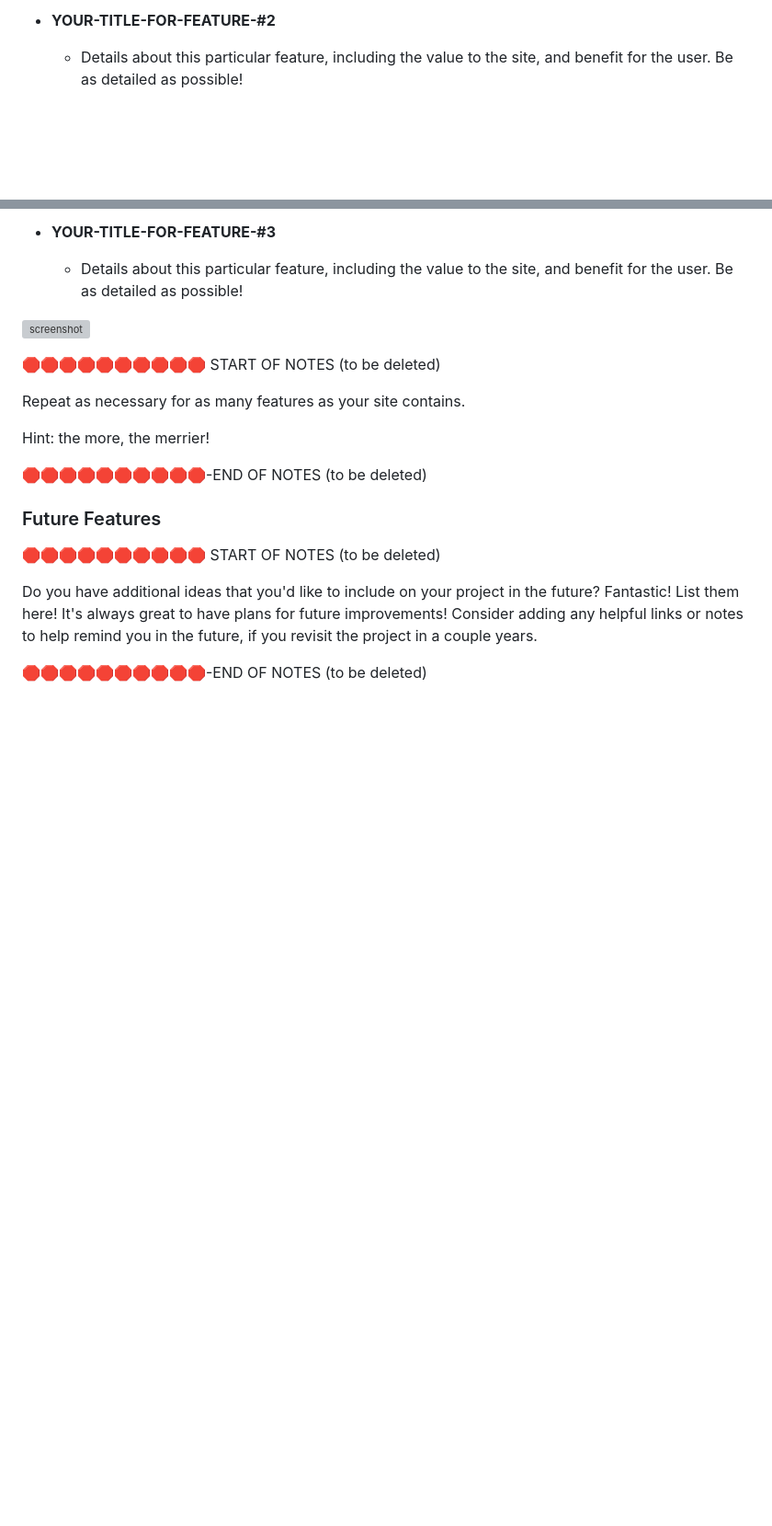
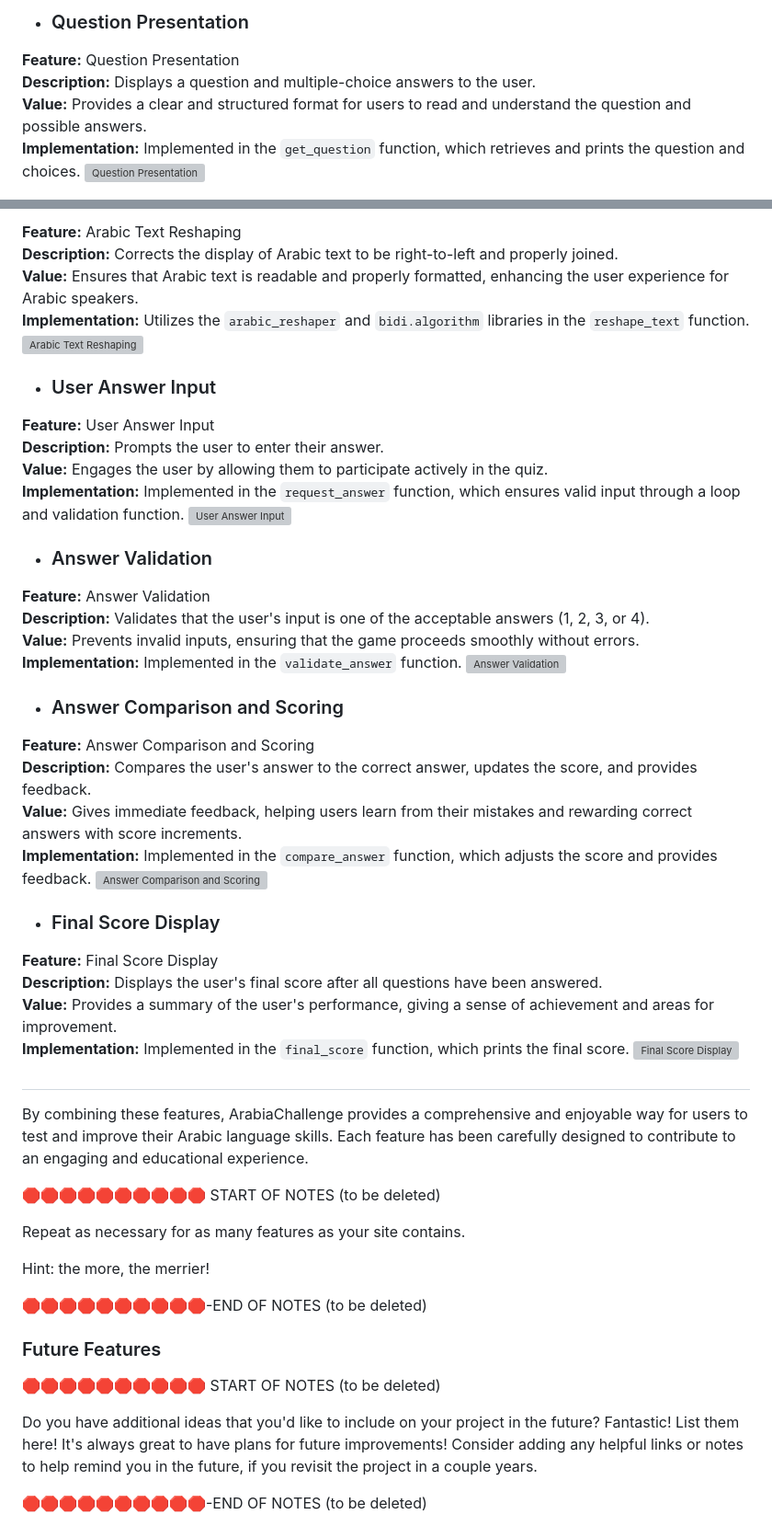
Before and after one commit to ibra8080/ArabiaChallenge, a Markdown page: README.md, 2 parts joined by grey strips. Shown: that part at 92% size. Drawn GitHub-style; blank space fills up the shorter version; grey boxes are pictures that could not be loaded.

Commit message:
Update Readme.md with UX

```diff
--- a/README.md
+++ b/README.md
@@ -76,5 +79,9 @@ IMPORTANT: Remember to always include a screenshot of each individual feature!
 
-- **YOUR-TITLE-FOR-FEATURE-#2**
+- ### Question Presentation
 
-    - Details about this particular feature, including the value to the site, and benefit for the user. Be as detailed as possible!
+**Feature:** Question Presentation
+**Description:** Displays a question and multiple-choice answers to the user.
+**Value:** Provides a clear and structured format for users to read and understand the question and possible answers.
+**Implementation:** Implemented in the `get_question` function, which retrieves and prints the question and choices.
+![Question Presentation](screenshots/question_presentation.png)
 
@@ -82,9 +89,45 @@ IMPORTANT: Remember to always include a screenshot of each individual feature!
 
-- **YOUR-TITLE-FOR-FEATURE-#3**
+**Feature:** Arabic Text Reshaping
+**Description:** Corrects the display of Arabic text to be right-to-left and properly joined.
+**Value:** Ensures that Arabic text is readable and properly formatted, enhancing the user experience for Arabic speakers.
+**Implementation:** Utilizes the `arabic_reshaper` and `bidi.algorithm` libraries in the `reshape_text` function.
+![Arabic Text Reshaping](screenshots/arabic_text_reshaping.png)
 
-    - Details about this particular feature, including the value to the site, and benefit for the user. Be as detailed as possible!
+- ### User Answer Input
 
-![screenshot](documentation/features/feature03.png)
+**Feature:** User Answer Input
+**Description:** Prompts the user to enter their answer.
+**Value:** Engages the user by allowing them to participate actively in the quiz.
+**Implementation:** Implemented in the `request_answer` function, which ensures valid input through a loop and validation function.
+![User Answer Input](screenshots/user_answer_input.png)
+
+- ### Answer Validation
+
+**Feature:** Answer Validation
+**Description:** Validates that the user's input is one of the acceptable answers (1, 2, 3, or 4).
+**Value:** Prevents invalid inputs, ensuring that the game proceeds smoothly without errors.
+**Implementation:** Implemented in the `validate_answer` function.
+![Answer Validation](screenshots/answer_validation.png)
+
+- ### Answer Comparison and Scoring
+
+**Feature:** Answer Comparison and Scoring
+**Description:** Compares the user's answer to the correct answer, updates the score, and provides feedback.
+**Value:** Gives immediate feedback, helping users learn from their mistakes and rewarding correct answers with score increments.
+**Implementation:** Implemented in the `compare_answer` function, which adjusts the score and provides feedback.
+![Answer Comparison and Scoring](screenshots/answer_comparison_scoring.png)
+
+- ### Final Score Display
+
+**Feature:** Final Score Display
+**Description:** Displays the user's final score after all questions have been answered.
+**Value:** Provides a summary of the user's performance, giving a sense of achievement and areas for improvement.
+**Implementation:** Implemented in the `final_score` function, which prints the final score.
+![Final Score Display](screenshots/final_score_display.png)
+
+#
+By combining these features, ArabiaChallenge provides a comprehensive and enjoyable way for users to test and improve their Arabic language skills. Each feature has been carefully designed to contribute to an engaging and educational experience.
+
 
 🛑🛑🛑🛑🛑🛑🛑🛑🛑🛑 START OF NOTES (to be deleted)
 
```
Also changed, not shown: other parts of README.md (+25 -22 lines).
